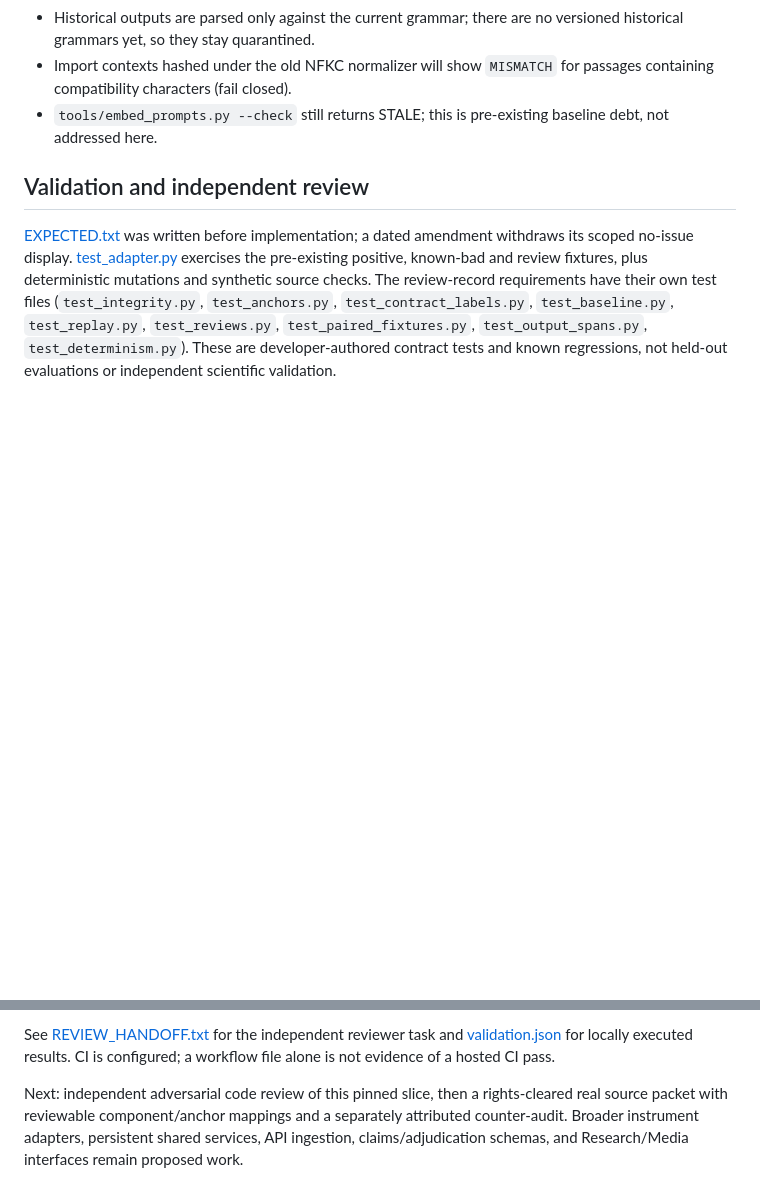
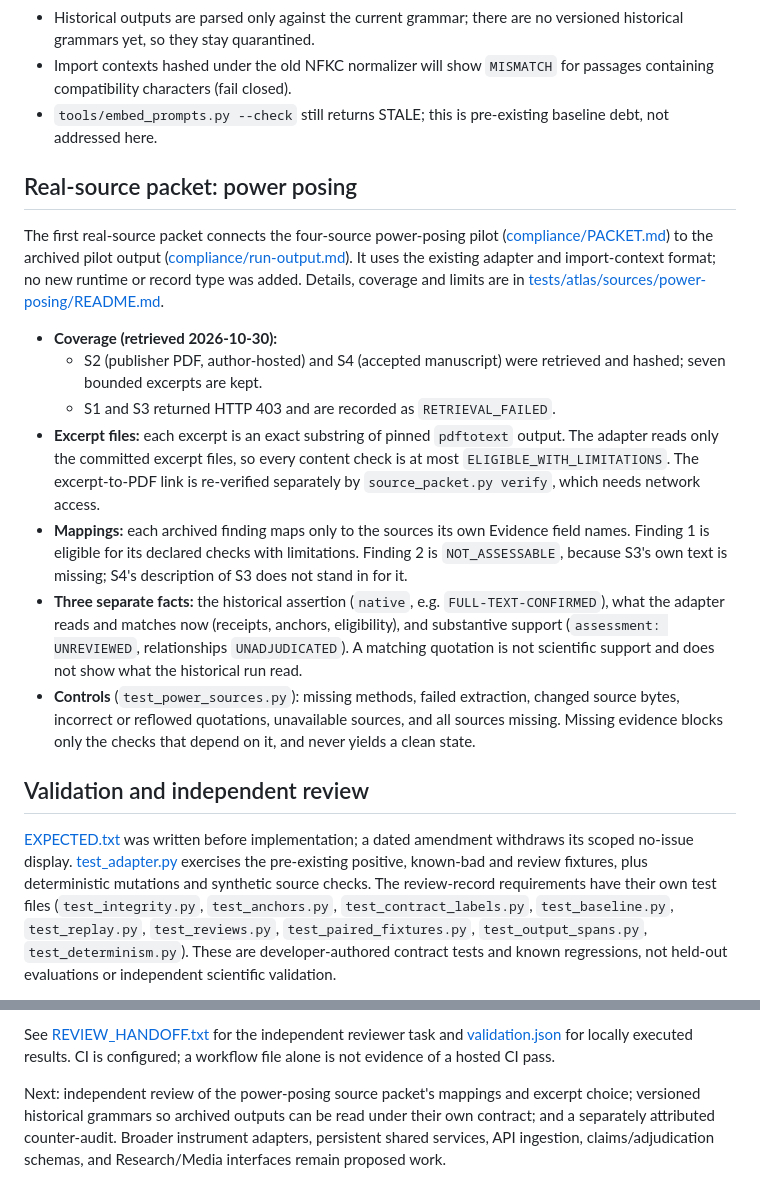
Before and after one commit to yungmulaBABY1/Provenance, a Markdown page: docs/atlas/README.md, 2 parts joined by grey strips. Drawn GitHub-style; blank space fills up the shorter version.

Commit message:
Docs: describe the power-posing real-source packet
docs/atlas/README.md gains a section on the packet (coverage, excerpt
files and their limits, mappings, the three separate facts, controls)
and an updated "Next" paragraph. docs/atlas/CHANGELOG.md gains an entry.

Co-Authored-By: Claude Opus 5.5 <noreply@anthropic.com>
Claude-Session: https://claude.ai/code/session_017YUqUXXzUSQtCRyQUpxQkk

```diff
--- a/docs/atlas/README.md
+++ b/docs/atlas/README.md
@@ -300,6 +300,38 @@ show what that model read, and the adapter's read does not show it either.
 - `tools/embed_prompts.py --check` still returns STALE; this is pre-existing
   baseline debt, not addressed here.
 
+## Real-source packet: power posing
+
+The first real-source packet connects the four-source power-posing pilot
+([compliance/PACKET.md](../../compliance/PACKET.md)) to the archived pilot output
+([compliance/run-output.md](../../compliance/run-output.md)). It uses the existing
+adapter and import-context format; no new runtime or record type was added.
+Details, coverage and limits are in
+[tests/atlas/sources/power-posing/README.md](../../tests/atlas/sources/power-posing/README.md).
+
+- **Coverage (retrieved 2026-10-30):**
+  - S2 (publisher PDF, author-hosted) and S4 (accepted manuscript) were
+    retrieved and hashed; seven bounded excerpts are kept.
+  - S1 and S3 returned HTTP 403 and are recorded as `RETRIEVAL_FAILED`.
+- **Excerpt files:** each excerpt is an exact substring of pinned `pdftotext`
+  output. The adapter reads only the committed excerpt files, so every content
+  check is at most `ELIGIBLE_WITH_LIMITATIONS`. The excerpt-to-PDF link is
+  re-verified separately by `source_packet.py verify`, which needs network
+  access.
+- **Mappings:** each archived finding maps only to the sources its own Evidence
+  field names. Finding 1 is eligible for its declared checks with limitations.
+  Finding 2 is `NOT_ASSESSABLE`, because S3's own text is missing; S4's
+  description of S3 does not stand in for it.
+- **Three separate facts:** the historical assertion (`native`, e.g.
+  `FULL-TEXT-CONFIRMED`), what the adapter reads and matches now (receipts,
+  anchors, eligibility), and substantive support (`assessment: UNREVIEWED`,
+  relationships `UNADJUDICATED`). A matching quotation is not scientific support
+  and does not show what the historical run read.
+- **Controls** (`test_power_sources.py`): missing methods, failed extraction,
+  changed source bytes, incorrect or reflowed quotations, unavailable sources,
+  and all sources missing. Missing evidence blocks only the checks that depend
+  on it, and never yields a clean state.
+
 ## Validation and independent review
 
 [EXPECTED.txt](../../tests/atlas/EXPECTED.txt) was written before implementation;
@@ -322,8 +354,8 @@ See [REVIEW_HANDOFF.txt](REVIEW_HANDOFF.txt) for the independent reviewer task a
 [validation.json](../../tests/atlas/validation.json) for locally executed results.
 CI is configured; a workflow file alone is not evidence of a hosted CI pass.
 
-Next: independent adversarial code review of this pinned slice, then a rights-cleared
-real source packet with reviewable component/anchor mappings and a separately
-attributed counter-audit. Broader instrument adapters, persistent shared services,
+Next: independent review of the power-posing source packet's mappings and excerpt
+choice; versioned historical grammars so archived outputs can be read under their own
+contract; and a separately attributed counter-audit. Broader instrument adapters, persistent shared services,
 API ingestion, claims/adjudication schemas, and Research/Media interfaces remain
 proposed work.
```
Also changed, not shown: docs/atlas/CHANGELOG.md (+16 -0 lines).
